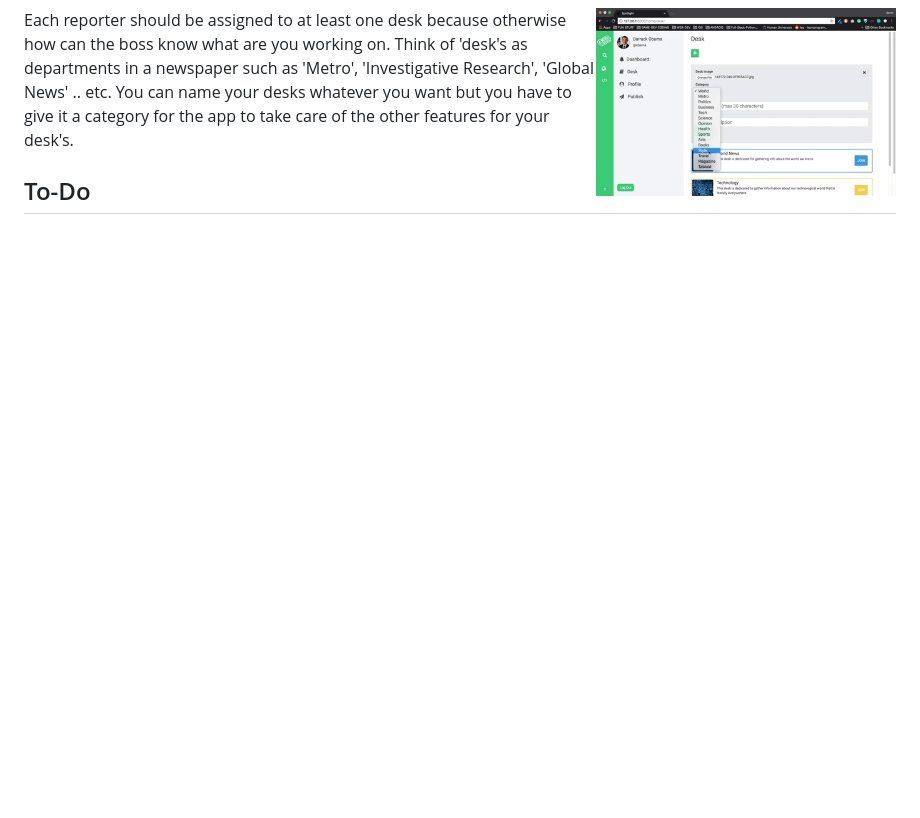
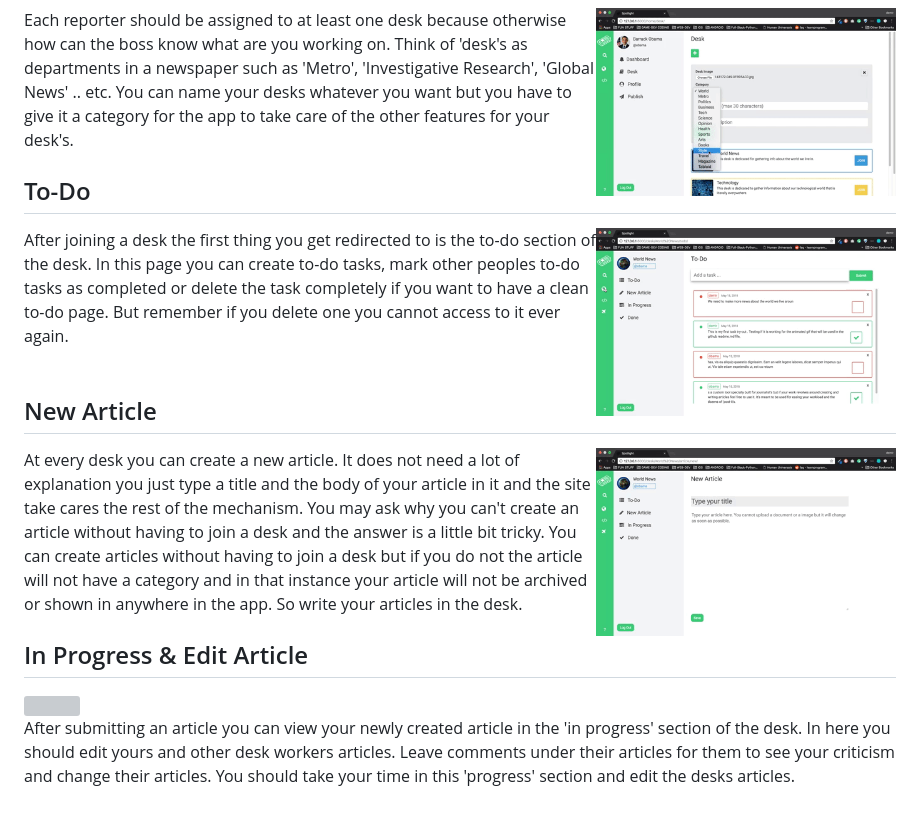
Before and after one commit to tanveerahmad1517/spotlight, a Markdown page: README.md, the part around the change printed below. Rendered like a GitHub page; pictures changed too: screen_shots/new_article.gif (added), screen_shots/to_do.gif (added); blank space fills up the shorter version; grey boxes are pictures that could not be loaded.

Commit message:
added more stuff on readme

```diff
--- a/README.md
+++ b/README.md
@@ -20,4 +20,20 @@ After logging in you will be welcomed with the dashboard page where you can see
 
 Each reporter should be assigned to at least one desk because otherwise how can the boss know what are you working on. Think of 'desk's as departments in a newspaper such as 'Metro', 'Investigative Research', 'Global News' .. etc. You can name your desks whatever you want but you have to give it a category for the app to take care of the other features for your desk's.
 
+
 ## To-Do
+<img src="screen_shots/to_do.gif" width="300" align="right">
+
+After joining a desk the first thing you get redirected to is the to-do section of the desk. In this page you can create to-do tasks, mark other peoples to-do tasks as completed or delete the task completely if you want to have a clean to-do page. But remember if you delete one you cannot access to it ever again.
+<br>
+<br>
+
+## New Article
+<img src="screen_shots/new_article.gif" width="300" align="right">
+
+At every desk you can create a new article. It does not need a lot of explanation you just type a title and the body of your article in it and the site take cares the rest of the mechanism. You may ask why you can't create an article without having to join a desk and the answer is a little bit tricky. You can create articles without having to join a desk but if you do not the article will not have a category and in that instance your article will not be archived or shown in anywhere in the app. So write your articles in the desk.
+
+## In Progress & Edit Article
+<img src="screen_shots/edit.gif" width="300" align="right">
+
+After submitting an article you can view your newly created article in the 'in progress' section of the desk. In here you should edit yours and other desk workers articles. Leave comments under their articles for them to see your criticism and change their articles. You should take your time in this 'progress' section and edit the desks articles.
```
Also changed, not shown: other parts of README.md (+1 -1 lines), 1 other file.
